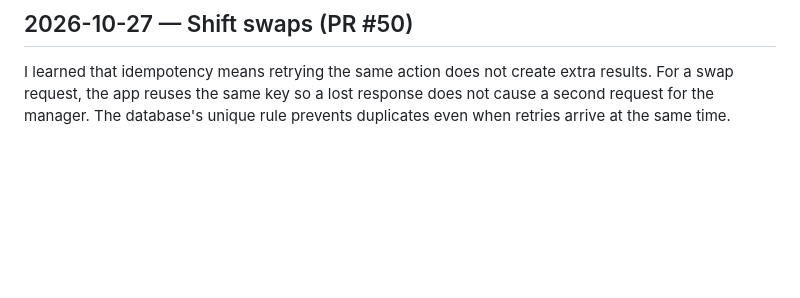
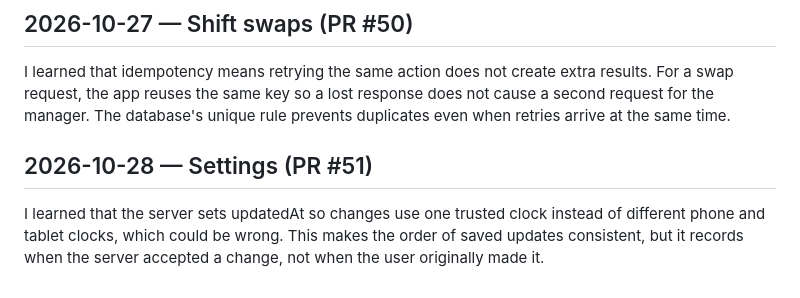
Before and after one commit to Hennit-Dave/rota, a Markdown page: LEARNING-LOG.md, the part around the change. Drawn GitHub-style; blank space fills up the shorter version.

Commit message:
docs: add learning log entry for settings (#51)

```diff
--- a/LEARNING-LOG.md
+++ b/LEARNING-LOG.md
@@ -201,3 +201,7 @@ I learned that cursor pagination keeps my place in a feed by using the last row'
 ## 2026-10-27 — Shift swaps (PR #50)
 
 I learned that idempotency means retrying the same action does not create extra results. For a swap request, the app reuses the same key so a lost response does not cause a second request for the manager. The database's unique rule prevents duplicates even when retries arrive at the same time.
+
+## 2026-10-28 — Settings (PR #51)
+
+I learned that the server sets updatedAt so changes use one trusted clock instead of different phone and tablet clocks, which could be wrong. This makes the order of saved updates consistent, but it records when the server accepted a change, not when the user originally made it.
```
